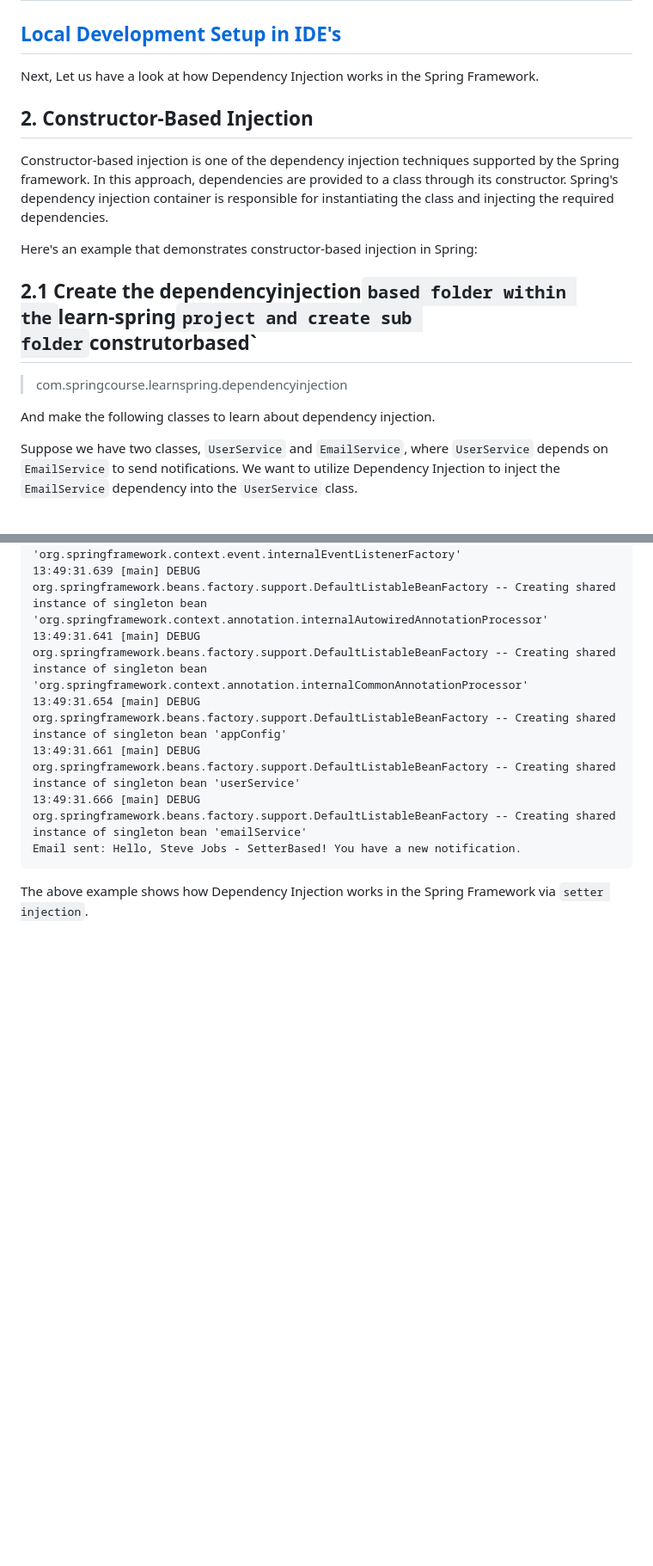
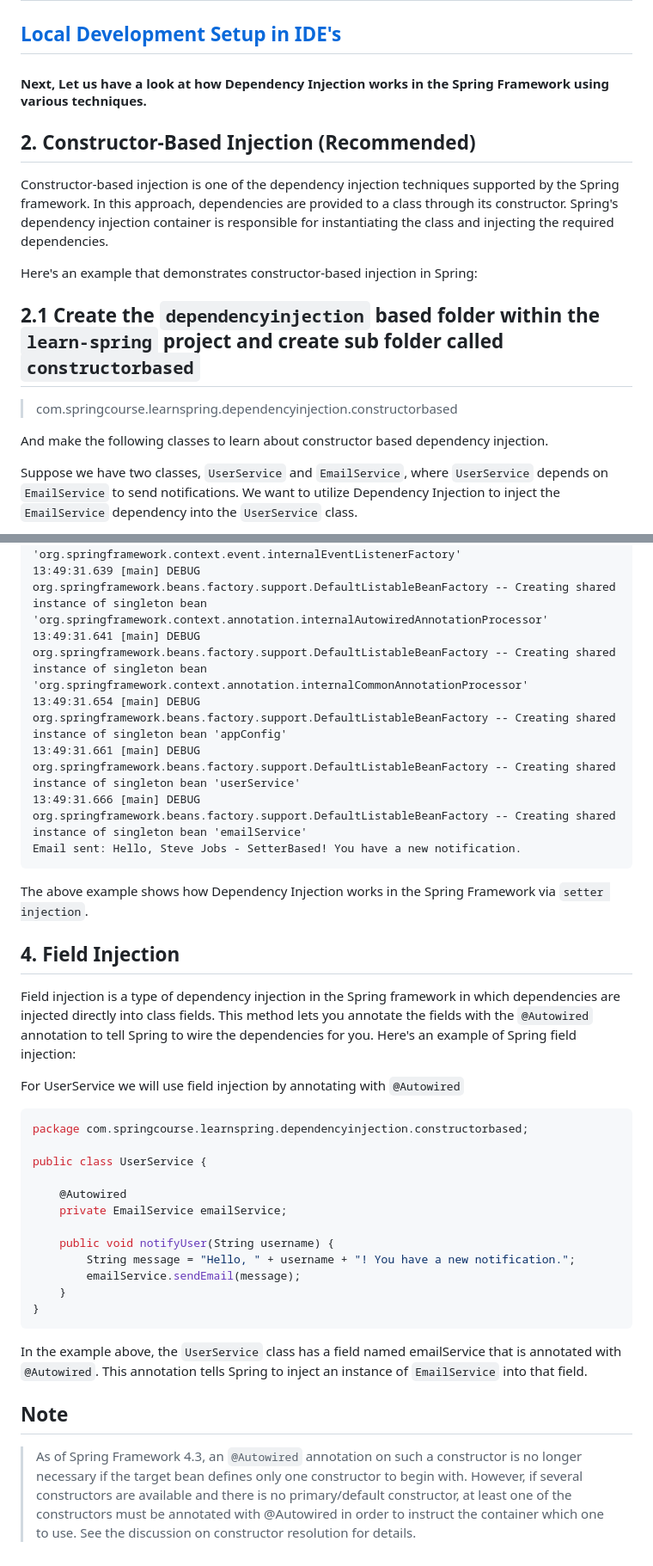
Before and after one commit to bsmahi/springframework-course, a Markdown page: coursemodule2/DependencyInjection.md, 2 parts joined by grey strips. Shown: that part at 86% size. Drawn GitHub-style; blank space fills up the shorter version.

Commit message:
Updated DI

````diff
--- a/coursemodule2/DependencyInjection.md
+++ b/coursemodule2/DependencyInjection.md
@@ -15,17 +15,18 @@ Spring provides various techniques for injecting dependencies:
 
 ## [Local Development Setup in IDE's](../LocalDevelopmentSteps.md)
 
-Next, Let us have a look at how Dependency Injection works in the Spring Framework.
-## 2. Constructor-Based Injection
+#### Next, Let us have a look at how Dependency Injection works in the Spring Framework using various techniques.
+
+## 2. Constructor-Based Injection (Recommended)
 
 Constructor-based injection is one of the dependency injection techniques supported by the Spring framework. In this approach, dependencies are provided to a class through its constructor. Spring's dependency injection container is responsible for instantiating the class and injecting the required dependencies.
 
 Here's an example that demonstrates constructor-based injection in Spring:
 
-## 2.1 Create the dependencyinjection` based folder within the `learn-spring` project and create sub folder `construtorbased`
-> com.springcourse.learnspring.dependencyinjection
+## 2.1 Create the `dependencyinjection` based folder within the `learn-spring` project and create sub folder called `constructorbased`
+> com.springcourse.learnspring.dependencyinjection.constructorbased
 
-And make the following classes to learn about dependency injection.
+And make the following classes to learn about constructor based dependency injection.
 
 Suppose we have two classes, `UserService` and `EmailService`, where `UserService` depends on `EmailService` to send notifications. We want to utilize Dependency Injection to inject the `EmailService` dependency into the `UserService` class.
 
@@ -238,3 +238,28 @@ Email sent: Hello, Steve Jobs - SetterBased! You have a new notification.
 ```
 
 The above example shows how Dependency Injection works in the Spring Framework via `setter injection`.
+
+## 4. Field Injection
+
+Field injection is a type of dependency injection in the Spring framework in which dependencies are injected directly into class fields. This method lets you annotate the fields with the `@Autowired` annotation to tell Spring to wire the dependencies for you. Here's an example of Spring field injection:
+
+For UserService we will use field injection by annotating with `@Autowired`
+
+```java
+package com.springcourse.learnspring.dependencyinjection.constructorbased;
+
+public class UserService {
+
+    @Autowired
+    private EmailService emailService;
+
+    public void notifyUser(String username) {
+        String message = "Hello, " + username + "! You have a new notification.";
+        emailService.sendEmail(message);
+    }
+}
+```
+In the example above, the `UserService` class has a field named emailService that is annotated with `@Autowired`. This annotation tells Spring to inject an instance of `EmailService` into that field.
+
+## Note
+> As of Spring Framework 4.3, an `@Autowired` annotation on such a constructor is no longer necessary if the target bean defines only one constructor to begin with. However, if several constructors are available and there is no primary/default constructor, at least one of the constructors must be annotated with @Autowired in order to instruct the container which one to use. See the discussion on constructor resolution for details.
````
Also changed, not shown: other parts of coursemodule2/DependencyInjection.md (+4 -5 lines).
